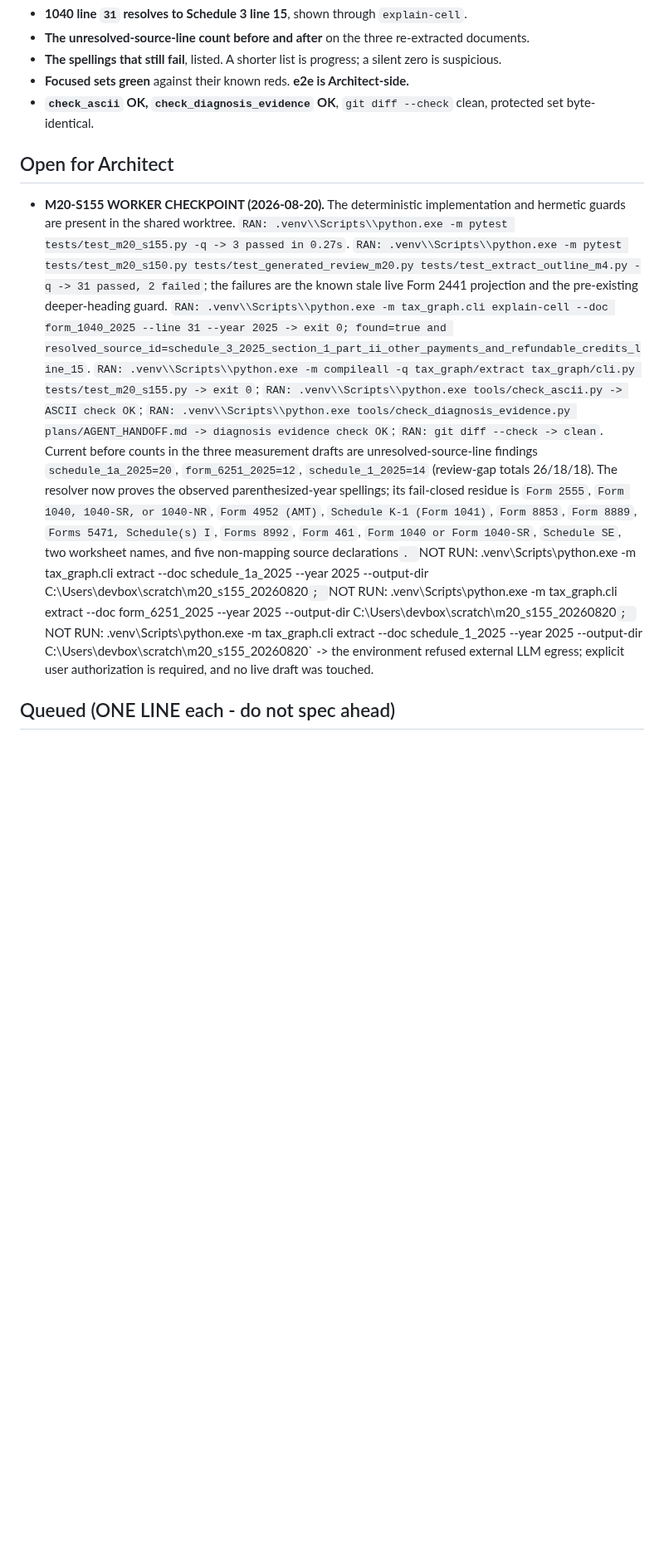
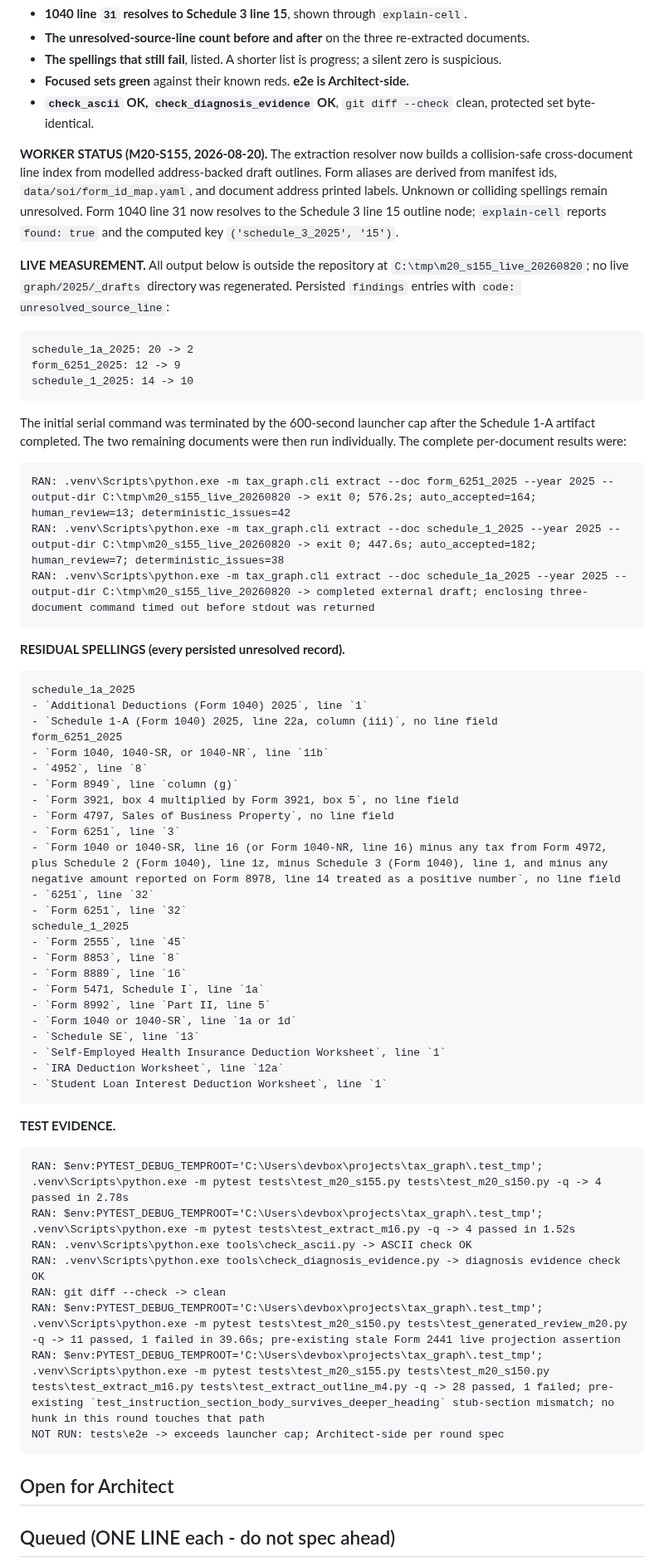
Before and after one commit to JohnKruse/tax_graph, a Markdown page: plans/AGENT_HANDOFF.md, the part around the change. Shown at 83% size. Drawn GitHub-style; blank space fills up the shorter version.

Commit message:
docs: record M20-S155 evidence

```diff
--- a/plans/AGENT_HANDOFF.md
+++ b/plans/AGENT_HANDOFF.md
@@ -457,33 +457,69 @@ about $0.40 per document. Do NOT re-extract the whole corpus.**
 - **`check_ascii` OK, `check_diagnosis_evidence` OK**, `git diff --check` clean, protected set
   byte-identical.
 
+**WORKER STATUS (M20-S155, 2026-08-20).** The extraction resolver now builds a collision-safe
+cross-document line index from modelled address-backed draft outlines. Form aliases are derived
+from manifest ids, `data/soi/form_id_map.yaml`, and document address printed labels. Unknown or
+colliding spellings remain unresolved. Form 1040 line 31 now resolves to the Schedule 3 line 15
+outline node; `explain-cell` reports `found: true` and the computed key
+`('schedule_3_2025', '15')`.
+
+**LIVE MEASUREMENT.** All output below is outside the repository at
+`C:\tmp\m20_s155_live_20260820`; no live `graph/2025/_drafts` directory was regenerated.
+Persisted `findings` entries with `code: unresolved_source_line`:
+
+    schedule_1a_2025: 20 -> 2
+    form_6251_2025: 12 -> 9
+    schedule_1_2025: 14 -> 10
+
+The initial serial command was terminated by the 600-second launcher cap after the Schedule
+1-A artifact completed. The two remaining documents were then run individually. The complete
+per-document results were:
+
+    RAN: .venv\Scripts\python.exe -m tax_graph.cli extract --doc form_6251_2025 --year 2025 --output-dir C:\tmp\m20_s155_live_20260820 -> exit 0; 576.2s; auto_accepted=164; human_review=13; deterministic_issues=42
+    RAN: .venv\Scripts\python.exe -m tax_graph.cli extract --doc schedule_1_2025 --year 2025 --output-dir C:\tmp\m20_s155_live_20260820 -> exit 0; 447.6s; auto_accepted=182; human_review=7; deterministic_issues=38
+    RAN: .venv\Scripts\python.exe -m tax_graph.cli extract --doc schedule_1a_2025 --year 2025 --output-dir C:\tmp\m20_s155_live_20260820 -> completed external draft; enclosing three-document command timed out before stdout was returned
+
+**RESIDUAL SPELLINGS (every persisted unresolved record).**
+
+    schedule_1a_2025
+    - `Additional Deductions (Form 1040) 2025`, line `1`
+    - `Schedule 1-A (Form 1040) 2025, line 22a, column (iii)`, no line field
+    form_6251_2025
+    - `Form 1040, 1040-SR, or 1040-NR`, line `11b`
+    - `4952`, line `8`
+    - `Form 8949`, line `column (g)`
+    - `Form 3921, box 4 multiplied by Form 3921, box 5`, no line field
+    - `Form 4797, Sales of Business Property`, no line field
+    - `Form 6251`, line `3`
+    - `Form 1040 or 1040-SR, line 16 (or Form 1040-NR, line 16) minus any tax from Form 4972, plus Schedule 2 (Form 1040), line 1z, minus Schedule 3 (Form 1040), line 1, and minus any negative amount reported on Form 8978, line 14 treated as a positive number`, no line field
+    - `6251`, line `32`
+    - `Form 6251`, line `32`
+    schedule_1_2025
+    - `Form 2555`, line `45`
+    - `Form 8853`, line `8`
+    - `Form 8889`, line `16`
+    - `Form 5471, Schedule I`, line `1a`
+    - `Form 8992`, line `Part II, line 5`
+    - `Form 1040 or 1040-SR`, line `1a or 1d`
+    - `Schedule SE`, line `13`
+    - `Self-Employed Health Insurance Deduction Worksheet`, line `1`
+    - `IRA Deduction Worksheet`, line `12a`
+    - `Student Loan Interest Deduction Worksheet`, line `1`
+
+**TEST EVIDENCE.**
+
+    RAN: $env:PYTEST_DEBUG_TEMPROOT='C:\Users\devbox\projects\tax_graph\.test_tmp'; .venv\Scripts\python.exe -m pytest tests\test_m20_s155.py tests\test_m20_s150.py -q -> 4 passed in 2.78s
+    RAN: $env:PYTEST_DEBUG_TEMPROOT='C:\Users\devbox\projects\tax_graph\.test_tmp'; .venv\Scripts\python.exe -m pytest tests\test_extract_m16.py -q -> 4 passed in 1.52s
+    RAN: .venv\Scripts\python.exe tools\check_ascii.py -> ASCII check OK
+    RAN: .venv\Scripts\python.exe tools\check_diagnosis_evidence.py -> diagnosis evidence check OK
+    RAN: git diff --check -> clean
+    RAN: $env:PYTEST_DEBUG_TEMPROOT='C:\Users\devbox\projects\tax_graph\.test_tmp'; .venv\Scripts\python.exe -m pytest tests\test_m20_s150.py tests\test_generated_review_m20.py -q -> 11 passed, 1 failed in 39.66s; pre-existing stale Form 2441 live projection assertion
+    RAN: $env:PYTEST_DEBUG_TEMPROOT='C:\Users\devbox\projects\tax_graph\.test_tmp'; .venv\Scripts\python.exe -m pytest tests\test_m20_s155.py tests\test_m20_s150.py tests\test_extract_m16.py tests\test_extract_outline_m4.py -q -> 28 passed, 1 failed; pre-existing `test_instruction_section_body_survives_deeper_heading` stub-section mismatch; no hunk in this round touches that path
+    NOT RUN: tests\e2e -> exceeds launcher cap; Architect-side per round spec
+
 ## Open for Architect
 
-- **M20-S155 WORKER CHECKPOINT (2026-08-20).** The deterministic implementation and hermetic
-  guards are present in the shared worktree. `RAN: .venv\\Scripts\\python.exe -m pytest
-  tests/test_m20_s155.py -q -> 3 passed in 0.27s`. `RAN: .venv\\Scripts\\python.exe -m pytest
-  tests/test_m20_s150.py tests/test_generated_review_m20.py tests/test_extract_outline_m4.py -q
-  -> 31 passed, 2 failed`; the failures are the known stale live Form 2441 projection and the
-  pre-existing deeper-heading guard. `RAN: .venv\\Scripts\\python.exe -m tax_graph.cli
-  explain-cell --doc form_1040_2025 --line 31 --year 2025 -> exit 0; found=true and
-  resolved_source_id=schedule_3_2025_section_1_part_ii_other_payments_and_refundable_credits_line_15`.
-  `RAN: .venv\\Scripts\\python.exe -m compileall -q tax_graph/extract tax_graph/cli.py
-  tests/test_m20_s155.py -> exit 0`; `RAN: .venv\\Scripts\\python.exe tools/check_ascii.py ->
-  ASCII check OK`; `RAN: .venv\\Scripts\\python.exe tools/check_diagnosis_evidence.py
-  plans/AGENT_HANDOFF.md -> diagnosis evidence check OK`; `RAN: git diff --check -> clean`.
-  Current before counts in the three measurement drafts are unresolved-source-line findings
-  `schedule_1a_2025=20`, `form_6251_2025=12`, `schedule_1_2025=14` (review-gap totals 26/18/18).
-  The resolver now proves the observed parenthesized-year spellings; its fail-closed residue is
-  `Form 2555`, `Form 1040, 1040-SR, or 1040-NR`, `Form 4952 (AMT)`, `Schedule K-1 (Form 1041)`,
-  `Form 8853`, `Form 8889`, `Forms 5471, Schedule(s) I`, `Forms 8992`, `Form 461`,
-  `Form 1040 or Form 1040-SR`, `Schedule SE`, two worksheet names, and five non-mapping source
-  declarations`. `NOT RUN: .venv\\Scripts\\python.exe -m tax_graph.cli extract --doc
-  schedule_1a_2025 --year 2025 --output-dir C:\\Users\\devbox\\scratch\\m20_s155_20260820`;
-  `NOT RUN: .venv\\Scripts\\python.exe -m tax_graph.cli extract --doc form_6251_2025 --year
-  2025 --output-dir C:\\Users\\devbox\\scratch\\m20_s155_20260820`; `NOT RUN: .venv\\Scripts\\python.exe
-  -m tax_graph.cli extract --doc schedule_1_2025 --year 2025 --output-dir
-  C:\\Users\\devbox\\scratch\\m20_s155_20260820` -> the environment refused external LLM
-  egress; explicit user authorization is required, and no live draft was touched.
 
 ## Queued (ONE LINE each - do not spec ahead)
 
```
